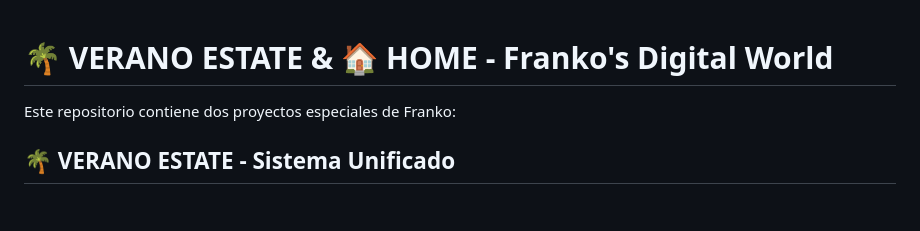
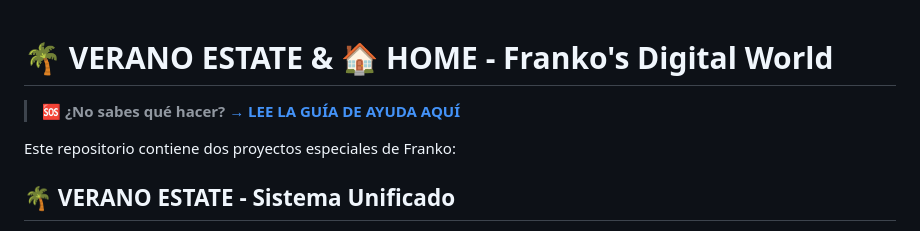
Before and after one commit to frankocheff-boop/ayudame-a-subir-mis-archivos-amor, a Markdown page: README.md, the part around the change. GitHub-like rendering; blank space fills up the shorter version.

Commit message:
Add comprehensive HELP.md guide and update README
Co-authored-by: frankocheff-boop <226588823+frankocheff-boop@users.noreply.github.com>

```diff
--- a/README.md
+++ b/README.md
@@ -1,4 +1,6 @@
 # 🌴 VERANO ESTATE & 🏠 HOME - Franko's Digital World
+
+> **🆘 ¿No sabes qué hacer? [→ LEE LA GUÍA DE AYUDA AQUÍ](HELP.md)**
 
 Este repositorio contiene dos proyectos especiales de Franko:
 
```
Also changed, not shown: HELP.md (added, +321 -0 lines).
